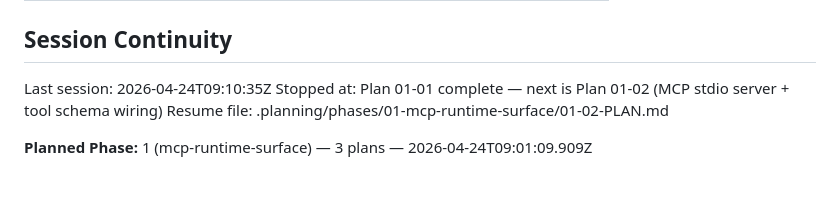
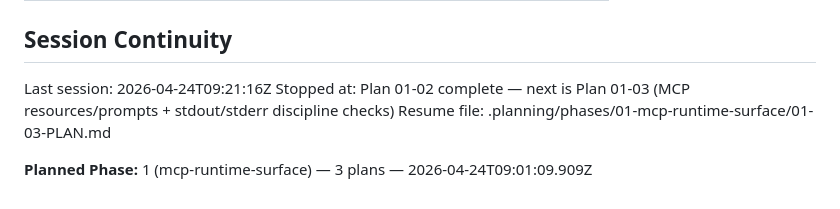
Before and after one commit to forrestkim-iotrust/onchain-strategy-mcp, a Markdown page: .planning/STATE.md, the part around one of its changes. Drawn GitHub-style.

```diff
--- a/.planning/STATE.md
+++ b/.planning/STATE.md
@@ -87,8 +92,8 @@ Recent decisions affecting current work:
 
 ## Session Continuity
 
-Last session: 2026-04-24T09:10:35Z
-Stopped at: Plan 01-01 complete — next is Plan 01-02 (MCP stdio server + tool schema wiring)
-Resume file: .planning/phases/01-mcp-runtime-surface/01-02-PLAN.md
+Last session: 2026-04-24T09:21:16Z
+Stopped at: Plan 01-02 complete — next is Plan 01-03 (MCP resources/prompts + stdout/stderr discipline checks)
+Resume file: .planning/phases/01-mcp-runtime-surface/01-03-PLAN.md
 
 **Planned Phase:** 1 (mcp-runtime-surface) — 3 plans — 2026-04-24T09:01:09.909Z
```
Also changed, not shown: other parts of .planning/STATE.md (+20 -15 lines), .planning/ROADMAP.md (+2 -2 lines), 1 other file.
